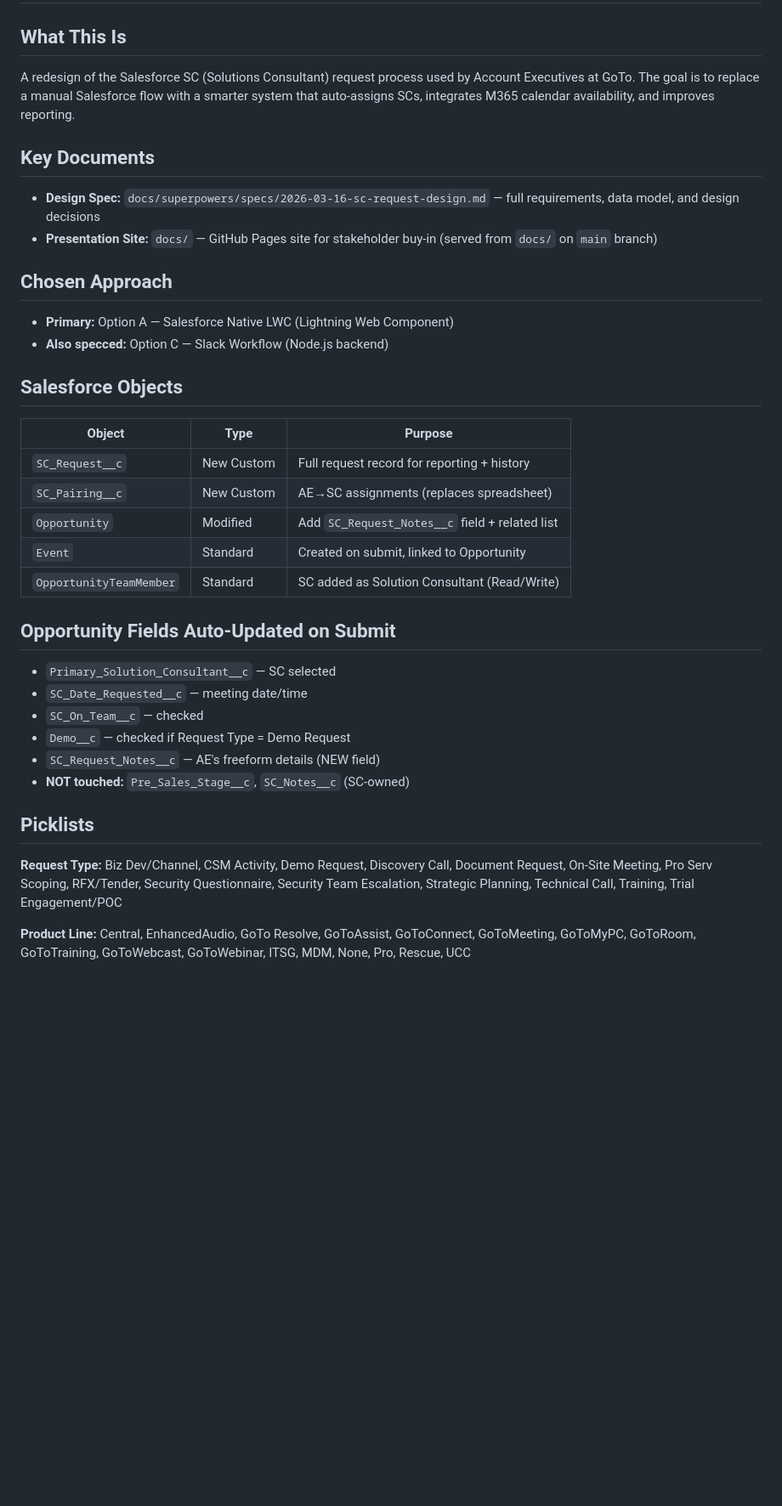
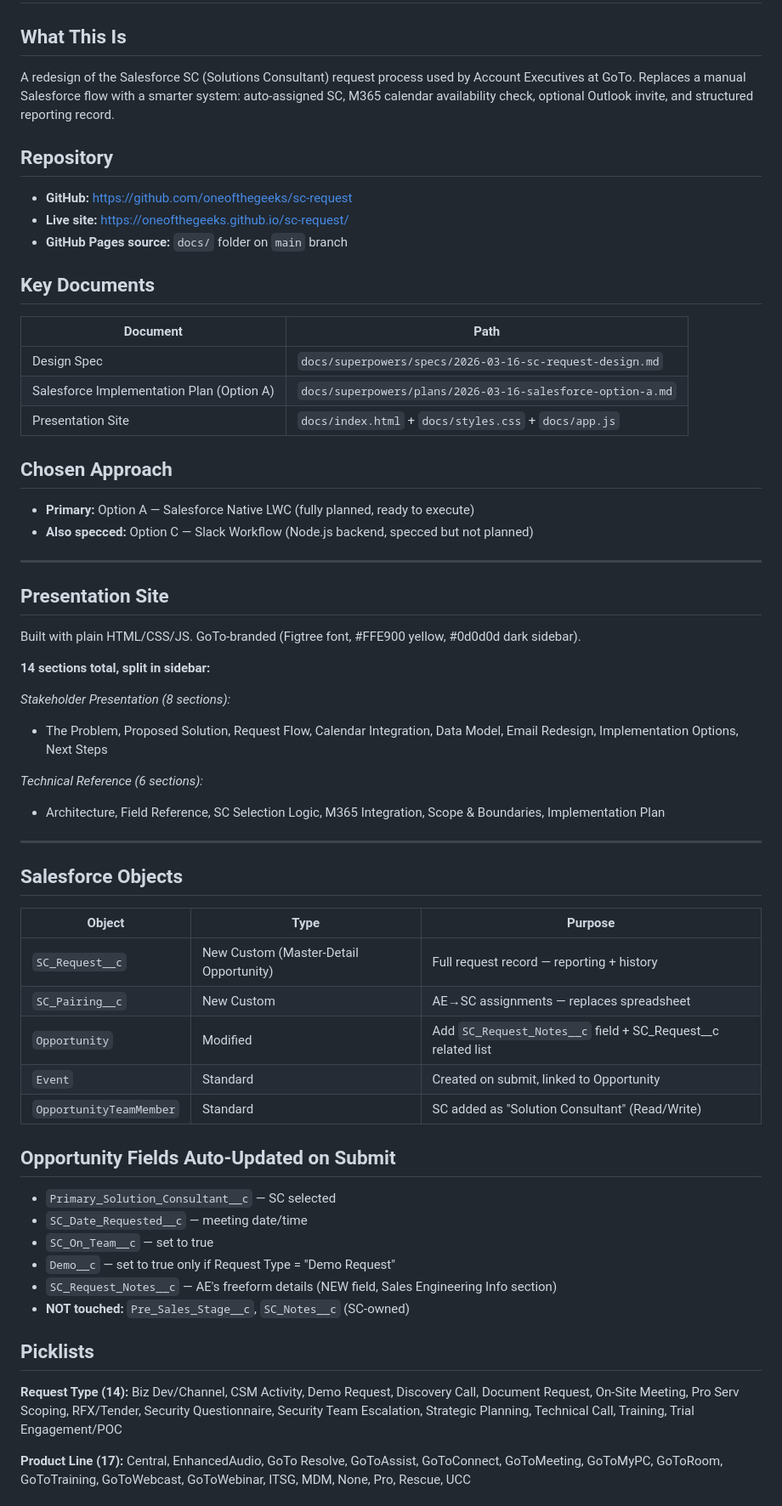
Before and after one commit to oneofthegeeks/sc-request, a Markdown page: CLAUDE.md, the part around one of its changes. Shown at 85% size. Drawn GitHub-style; blank space fills up the shorter version.

```diff
--- a/CLAUDE.md
+++ b/CLAUDE.md
@@ -1,35 +1,58 @@
 # SC Request Project
 
 ## What This Is
-A redesign of the Salesforce SC (Solutions Consultant) request process used by Account Executives at GoTo. The goal is to replace a manual Salesforce flow with a smarter system that auto-assigns SCs, integrates M365 calendar availability, and improves reporting.
+A redesign of the Salesforce SC (Solutions Consultant) request process used by Account Executives at GoTo. Replaces a manual Salesforce flow with a smarter system: auto-assigned SC, M365 calendar availability check, optional Outlook invite, and structured reporting record.
+
+## Repository
+- **GitHub:** https://github.com/oneofthegeeks/sc-request
+- **Live site:** https://oneofthegeeks.github.io/sc-request/
+- **GitHub Pages source:** `docs/` folder on `main` branch
 
 ## Key Documents
-- **Design Spec:** `docs/superpowers/specs/2026-03-16-sc-request-design.md` — full requirements, data model, and design decisions
-- **Presentation Site:** `docs/` — GitHub Pages site for stakeholder buy-in (served from `docs/` on `main` branch)
+| Document | Path |
+|----------|------|
+| Design Spec | `docs/superpowers/specs/2026-03-16-sc-request-design.md` |
+| Salesforce Implementation Plan (Option A) | `docs/superpowers/plans/2026-03-16-salesforce-option-a.md` |
+| Presentation Site | `docs/index.html` + `docs/styles.css` + `docs/app.js` |
 
 ## Chosen Approach
-- **Primary:** Option A — Salesforce Native LWC (Lightning Web Component)
-- **Also specced:** Option C — Slack Workflow (Node.js backend)
+- **Primary:** Option A — Salesforce Native LWC (fully planned, ready to execute)
+- **Also specced:** Option C — Slack Workflow (Node.js backend, specced but not planned)
+
+---
+
+## Presentation Site
+Built with plain HTML/CSS/JS. GoTo-branded (Figtree font, #FFE900 yellow, #0d0d0d dark sidebar).
+
+**14 sections total, split in sidebar:**
+
+*Stakeholder Presentation (8 sections):*
+- The Problem, Proposed Solution, Request Flow, Calendar Integration, Data Model, Email Redesign, Implementation Options, Next Steps
+
+*Technical Reference (6 sections):*
+- Architecture, Field Reference, SC Selection Logic, M365 Integration, Scope & Boundaries, Implementation Plan
+
+---
 
 ## Salesforce Objects
 | Object | Type | Purpose |
 |--------|------|---------|
-| `SC_Request__c` | New Custom | Full request record for reporting + history |
-| `SC_Pairing__c` | New Custom | AE→SC assignments (replaces spreadsheet) |
-| `Opportunity` | Modified | Add `SC_Request_Notes__c` field + related list |
+| `SC_Request__c` | New Custom (Master-Detail Opportunity) | Full request record — reporting + history |
+| `SC_Pairing__c` | New Custom | AE→SC assignments — replaces spreadsheet |
+| `Opportunity` | Modified | Add `SC_Request_Notes__c` field + SC_Request__c related list |
 | `Event` | Standard | Created on submit, linked to Opportunity |
-| `OpportunityTeamMember` | Standard | SC added as Solution Consultant (Read/Write) |
+| `OpportunityTeamMember` | Standard | SC added as "Solution Consultant" (Read/Write) |
 
 ## Opportunity Fields Auto-Updated on Submit
 - `Primary_Solution_Consultant__c` — SC selected
 - `SC_Date_Requested__c` — meeting date/time
-- `SC_On_Team__c` — checked
-- `Demo__c` — checked if Request Type = Demo Request
-- `SC_Request_Notes__c` — AE's freeform details (NEW field)
+- `SC_On_Team__c` — set to true
+- `Demo__c` — set to true only if Request Type = "Demo Request"
+- `SC_Request_Notes__c` — AE's freeform details (NEW field, Sales Engineering Info section)
 - **NOT touched:** `Pre_Sales_Stage__c`, `SC_Notes__c` (SC-owned)
 
 ## Picklists
-**Request Type:** Biz Dev/Channel, CSM Activity, Demo Request, Discovery Call, Document Request, On-Site Meeting, Pro Serv Scoping, RFX/Tender, Security Questionnaire, Security Team Escalation, Strategic Planning, Technical Call, Training, Trial Engagement/POC
+**Request Type (14):** Biz Dev/Channel, CSM Activity, Demo Request, Discovery Call, Document Request, On-Site Meeting, Pro Serv Scoping, RFX/Tender, Security Questionnaire, Security Team Escalation, Strategic Planning, Technical Call, Training, Trial Engagement/POC
 
-**Product Line:** Central, EnhancedAudio, GoTo Resolve, GoToAssist, GoToConnect, GoToMeeting, GoToMyPC, GoToRoom, GoToTraining, GoToWebcast, GoToWebinar, ITSG, MDM, None, Pro, Rescue, UCC
+**Product Line (17):** Central, EnhancedAudio, GoTo Resolve, GoToAssist, GoToConnect, GoToMeeting, GoToMyPC, GoToRoom, GoToTraining, GoToWebcast, GoToWebinar, ITSG, MDM, None, Pro, Rescue, UCC
 
```
Also changed, not shown: other parts of CLAUDE.md (+53 -23 lines).
